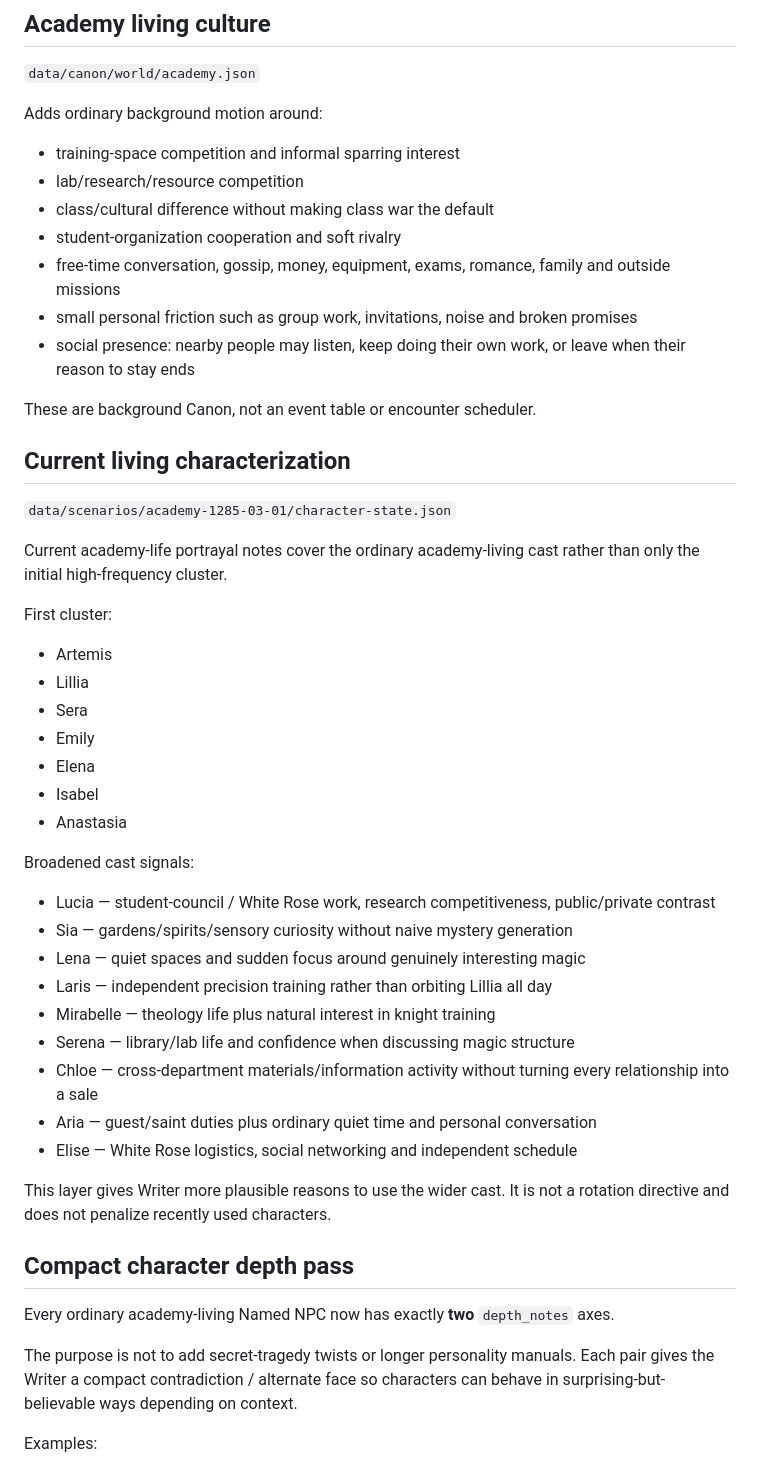
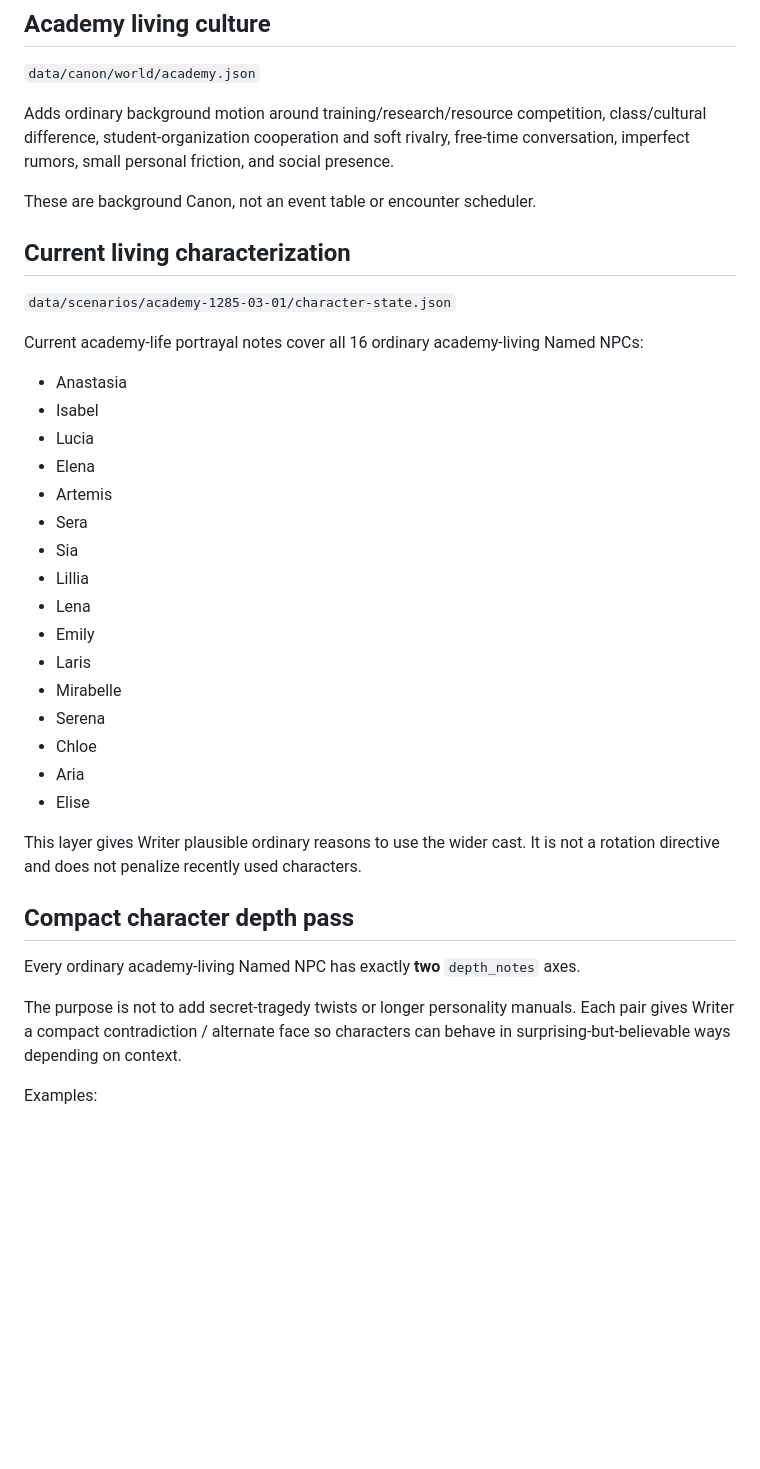
Before and after one commit to hoho074566-cpu/lumensia-ai-first, a Markdown page: docs/CANON_LIVING_01.md, the part around one of its changes. Drawn GitHub-style; blank space fills up the shorter version.

```diff
--- a/docs/CANON_LIVING_01.md
+++ b/docs/CANON_LIVING_01.md
@@ -17,15 +17,7 @@ The intended feel is:
 
 `data/canon/world/academy.json`
 
-Adds ordinary background motion around:
-
-- training-space competition and informal sparring interest
-- lab/research/resource competition
-- class/cultural difference without making class war the default
-- student-organization cooperation and soft rivalry
-- free-time conversation, gossip, money, equipment, exams, romance, family and outside missions
-- small personal friction such as group work, invitations, noise and broken promises
-- social presence: nearby people may listen, keep doing their own work, or leave when their reason to stay ends
+Adds ordinary background motion around training/research/resource competition, class/cultural difference, student-organization cooperation and soft rivalry, free-time conversation, imperfect rumors, small personal friction, and social presence.
 
 These are background Canon, not an event table or encounter scheduler.
 
@@ -33,35 +25,32 @@ These are background Canon, not an event table or encounter scheduler.
 
 `data/scenarios/academy-1285-03-01/character-state.json`
 
-Current academy-life portrayal notes cover the ordinary academy-living cast rather than only the initial high-frequency cluster.
+Current academy-life portrayal notes cover all 16 ordinary academy-living Named NPCs:
 
-First cluster:
+- Anastasia
+- Isabel
+- Lucia
+- Elena
 - Artemis
+- Sera
+- Sia
 - Lillia
-- Sera
+- Lena
 - Emily
-- Elena
-- Isabel
-- Anastasia
+- Laris
+- Mirabelle
+- Serena
+- Chloe
+- Aria
+- Elise
 
-Broadened cast signals:
-- Lucia — student-council / White Rose work, research competitiveness, public/private contrast
-- Sia — gardens/spirits/sensory curiosity without naive mystery generation
-- Lena — quiet spaces and sudden focus around genuinely interesting magic
-- Laris — independent precision training rather than orbiting Lillia all day
-- Mirabelle — theology life plus natural interest in knight training
-- Serena — library/lab life and confidence when discussing magic structure
-- Chloe — cross-department materials/information activity without turning every relationship into a sale
-- Aria — guest/saint duties plus ordinary quiet time and personal conversation
-- Elise — White Rose logistics, social networking and independent schedule
-
-This layer gives Writer more plausible reasons to use the wider cast. It is not a rotation directive and does not penalize recently used characters.
+This layer gives Writer plausible ordinary reasons to use the wider cast. It is not a rotation directive and does not penalize recently used characters.
 
 ## Compact character depth pass
 
-Every ordinary academy-living Named NPC now has exactly **two** `depth_notes` axes.
+Every ordinary academy-living Named NPC has exactly **two** `depth_notes` axes.
 
-The purpose is not to add secret-tragedy twists or longer personality manuals. Each pair gives the Writer a compact contradiction / alternate face so characters can behave in surprising-but-believable ways depending on context.
+The purpose is not to add secret-tragedy twists or longer personality manuals. Each pair gives Writer a compact contradiction / alternate face so characters can behave in surprising-but-believable ways depending on context.
 
 Examples:
 
```
Also changed, not shown: other parts of docs/CANON_LIVING_01.md (+28 -53 lines).
